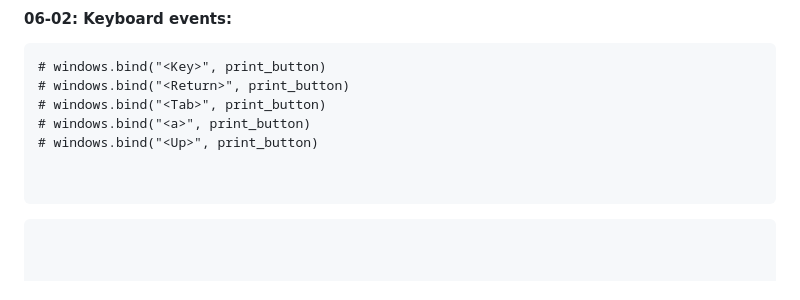
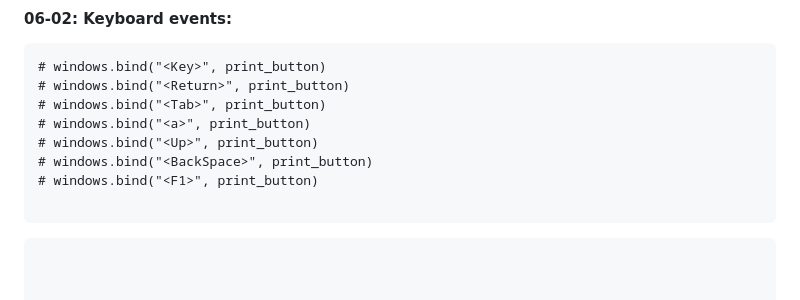
Before and after one commit to arazmoazzemi/Python-Projects, a Markdown page: tkinter/cheat_code.md, the part around the change. Drawn GitHub-style.

````diff
--- a/tkinter/cheat_code.md
+++ b/tkinter/cheat_code.md
@@ -151,7 +151,8 @@ windows.mainloop()
 # windows.bind("<Tab>", print_button)
 # windows.bind("<a>", print_button)
 # windows.bind("<Up>", print_button)
-
+# windows.bind("<BackSpace>", print_button)
+# windows.bind("<F1>", print_button)
 
 ```
 
````
